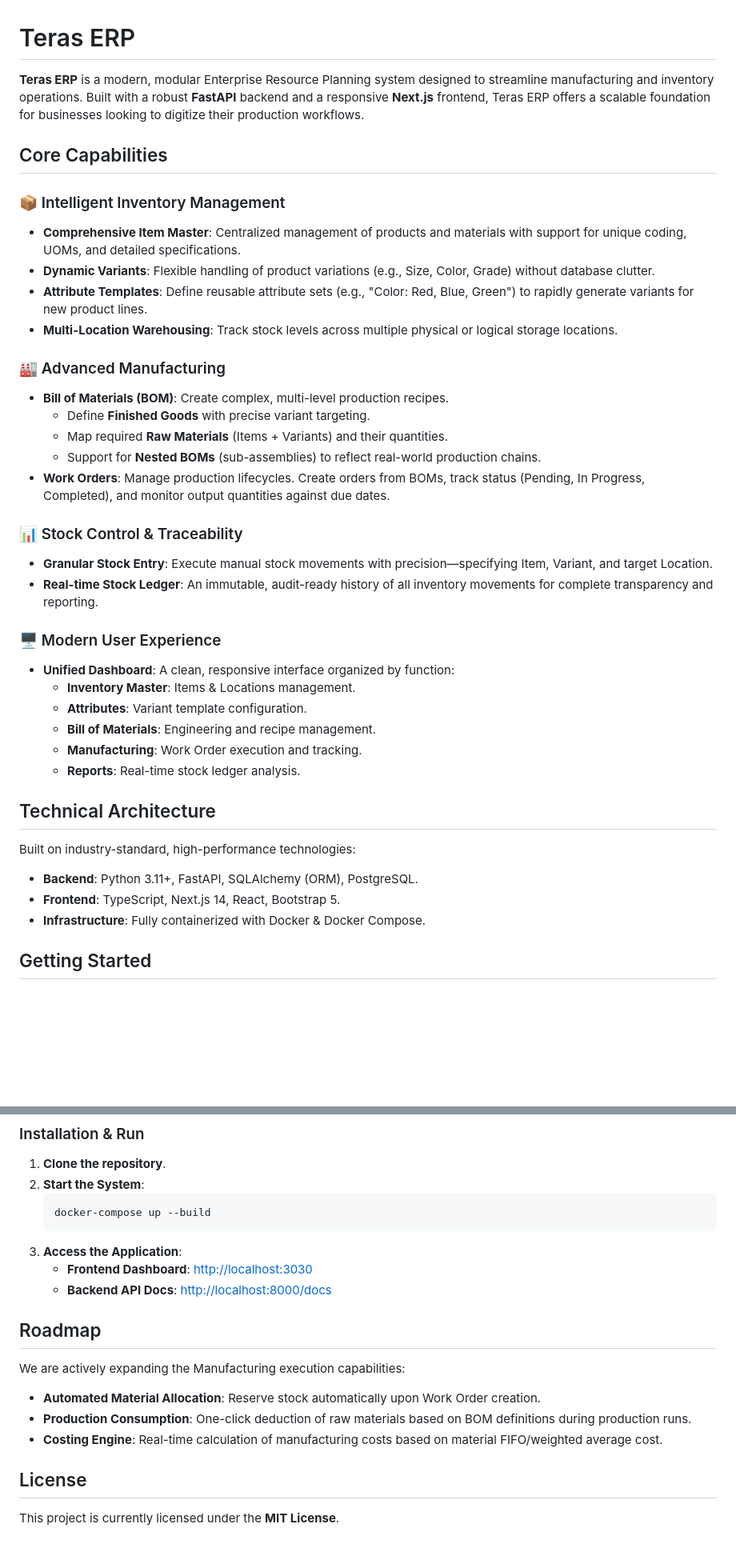
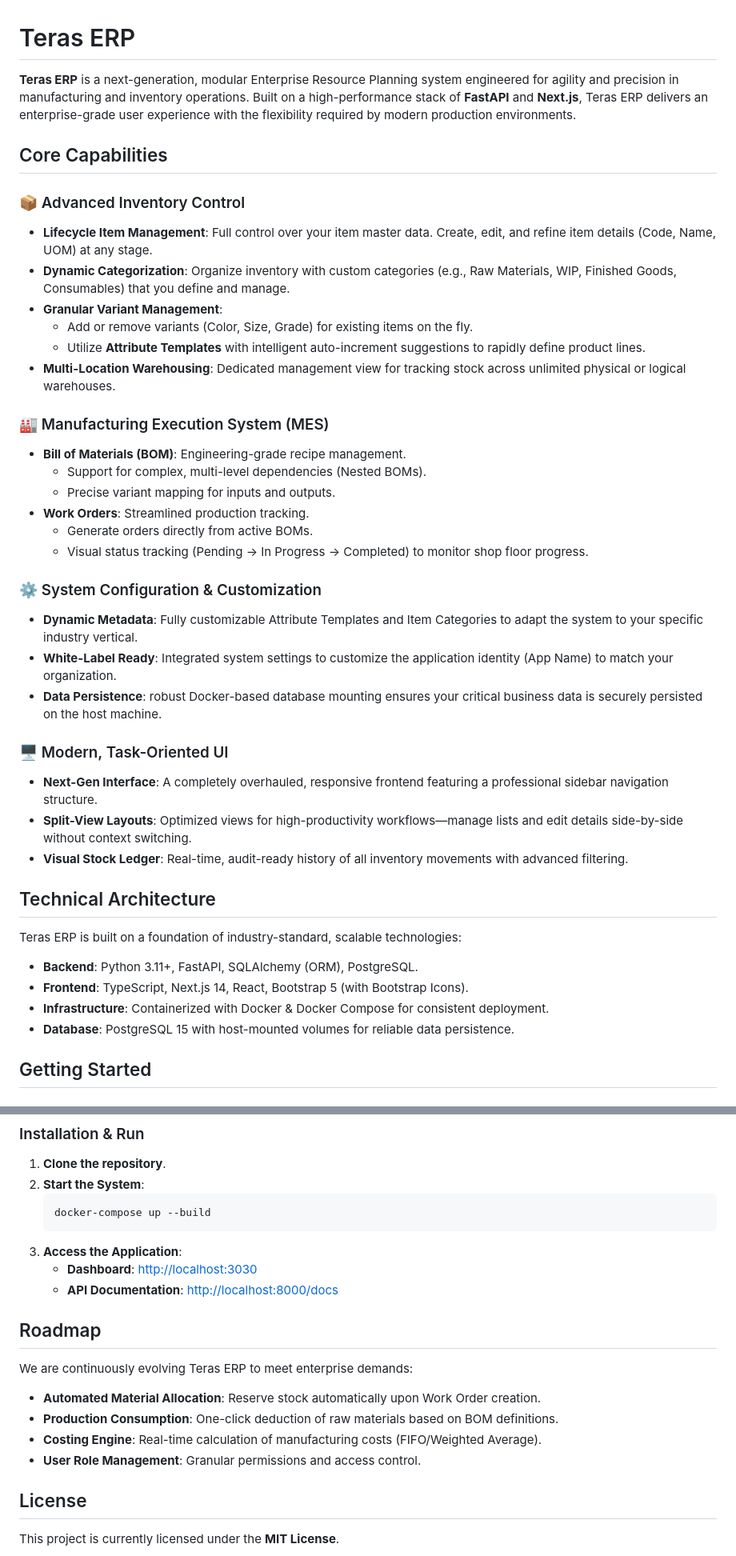
Before and after one commit to bryanadamg/teras-erp, a Markdown page: README.md, 2 parts joined by grey strips. Shown at 80% size. GitHub-like rendering; blank space fills up the shorter version.

Commit message:
docs: updated readme

````diff
--- a/README.md
+++ b/README.md
@@ -1,41 +1,43 @@
 # Teras ERP
 
-**Teras ERP** is a modern, modular Enterprise Resource Planning system designed to streamline manufacturing and inventory operations. Built with a robust **FastAPI** backend and a responsive **Next.js** frontend, Teras ERP offers a scalable foundation for businesses looking to digitize their production workflows.
+**Teras ERP** is a next-generation, modular Enterprise Resource Planning system engineered for agility and precision in manufacturing and inventory operations. Built on a high-performance stack of **FastAPI** and **Next.js**, Teras ERP delivers an enterprise-grade user experience with the flexibility required by modern production environments.
 
 ## Core Capabilities
 
-### 📦 Intelligent Inventory Management
-*   **Comprehensive Item Master**: Centralized management of products and materials with support for unique coding, UOMs, and detailed specifications.
-*   **Dynamic Variants**: Flexible handling of product variations (e.g., Size, Color, Grade) without database clutter.
-*   **Attribute Templates**: Define reusable attribute sets (e.g., "Color: Red, Blue, Green") to rapidly generate variants for new product lines.
-*   **Multi-Location Warehousing**: Track stock levels across multiple physical or logical storage locations.
+### 📦 Advanced Inventory Control
+*   **Lifecycle Item Management**: Full control over your item master data. Create, edit, and refine item details (Code, Name, UOM) at any stage.
+*   **Dynamic Categorization**: Organize inventory with custom categories (e.g., Raw Materials, WIP, Finished Goods, Consumables) that you define and manage.
+*   **Granular Variant Management**:
+    *   Add or remove variants (Color, Size, Grade) for existing items on the fly.
+    *   Utilize **Attribute Templates** with intelligent auto-increment suggestions to rapidly define product lines.
+*   **Multi-Location Warehousing**: Dedicated management view for tracking stock across unlimited physical or logical warehouses.
 
-### 🏭 Advanced Manufacturing
-*   **Bill of Materials (BOM)**: Create complex, multi-level production recipes.
-    *   Define **Finished Goods** with precise variant targeting.
-    *   Map required **Raw Materials** (Items + Variants) and their quantities.
-    *   Support for **Nested BOMs** (sub-assemblies) to reflect real-world production chains.
-*   **Work Orders**: Manage production lifecycles. Create orders from BOMs, track status (Pending, In Progress, Completed), and monitor output quantities against due dates.
+### 🏭 Manufacturing Execution System (MES)
+*   **Bill of Materials (BOM)**: Engineering-grade recipe management.
+    *   Support for complex, multi-level dependencies (Nested BOMs).
+    *   Precise variant mapping for inputs and outputs.
+*   **Work Orders**: Streamlined production tracking.
+    *   Generate orders directly from active BOMs.
+    *   Visual status tracking (Pending → In Progress → Completed) to monitor shop floor progress.
 
-### 📊 Stock Control & Traceability
-*   **Granular Stock Entry**: Execute manual stock movements with precision—specifying Item, Variant, and target Location.
-*   **Real-time Stock Ledger**: An immutable, audit-ready history of all inventory movements for complete transparency and reporting.
+### ⚙️ System Configuration & Customization
+*   **Dynamic Metadata**: Fully customizable Attribute Templates and Item Categories to adapt the system to your specific industry vertical.
+*   **White-Label Ready**: Integrated system settings to customize the application identity (App Name) to match your organization.
+*   **Data Persistence**: robust Docker-based database mounting ensures your critical business data is securely persisted on the host machine.
 
-### 🖥️ Modern User Experience
-*   **Unified Dashboard**: A clean, responsive interface organized by function:
-    *   **Inventory Master**: Items & Locations management.
-    *   **Attributes**: Variant template configuration.
-    *   **Bill of Materials**: Engineering and recipe management.
-    *   **Manufacturing**: Work Order execution and tracking.
-    *   **Reports**: Real-time stock ledger analysis.
+### 🖥️ Modern, Task-Oriented UI
+*   **Next-Gen Interface**: A completely overhauled, responsive frontend featuring a professional sidebar navigation structure.
+*   **Split-View Layouts**: Optimized views for high-productivity workflows—manage lists and edit details side-by-side without context switching.
+*   **Visual Stock Ledger**: Real-time, audit-ready history of all inventory movements with advanced filtering.
 
 ## Technical Architecture
 
-Built on industry-standard, high-performance technologies:
+Teras ERP is built on a foundation of industry-standard, scalable technologies:
 
 *   **Backend**: Python 3.11+, FastAPI, SQLAlchemy (ORM), PostgreSQL.
-*   **Frontend**: TypeScript, Next.js 14, React, Bootstrap 5.
-*   **Infrastructure**: Fully containerized with Docker & Docker Compose.
+*   **Frontend**: TypeScript, Next.js 14, React, Bootstrap 5 (with Bootstrap Icons).
+*   **Infrastructure**: Containerized with Docker & Docker Compose for consistent deployment.
+*   **Database**: PostgreSQL 15 with host-mounted volumes for reliable data persistence.
 
 ## Getting Started
 
@@ -49,16 +51,17 @@ Built on industry-standard, high-performance technologies:
     docker-compose up --build
     ```
 3.  **Access the Application**:
-    *   **Frontend Dashboard**: [http://localhost:3030](http://localhost:3030)
-    *   **Backend API Docs**: [http://localhost:8000/docs](http://localhost:8000/docs)
+    *   **Dashboard**: [http://localhost:3030](http://localhost:3030)
+    *   **API Documentation**: [http://localhost:8000/docs](http://localhost:8000/docs)
 
 ## Roadmap
 
-We are actively expanding the Manufacturing execution capabilities:
+We are continuously evolving Teras ERP to meet enterprise demands:
 
 *   **Automated Material Allocation**: Reserve stock automatically upon Work Order creation.
-*   **Production Consumption**: One-click deduction of raw materials based on BOM definitions during production runs.
-*   **Costing Engine**: Real-time calculation of manufacturing costs based on material FIFO/weighted average cost.
+*   **Production Consumption**: One-click deduction of raw materials based on BOM definitions.
+*   **Costing Engine**: Real-time calculation of manufacturing costs (FIFO/Weighted Average).
+*   **User Role Management**: Granular permissions and access control.
 
 ## License
 
````
